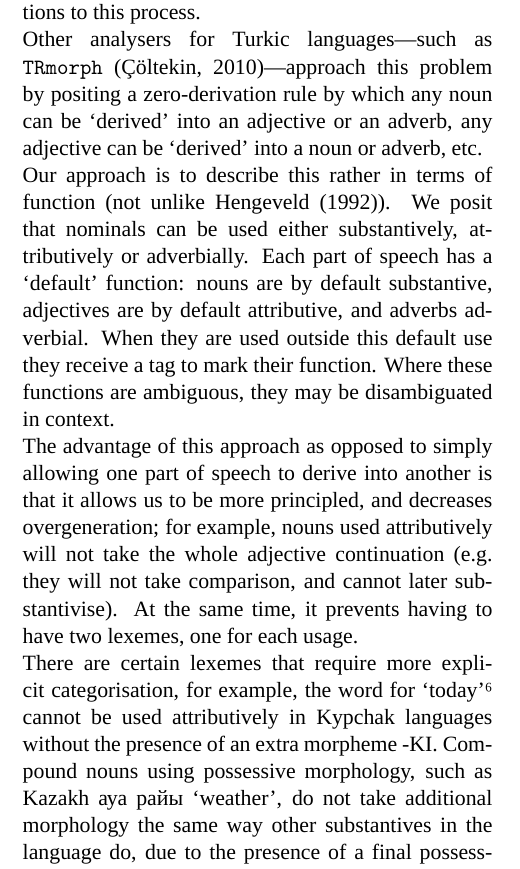
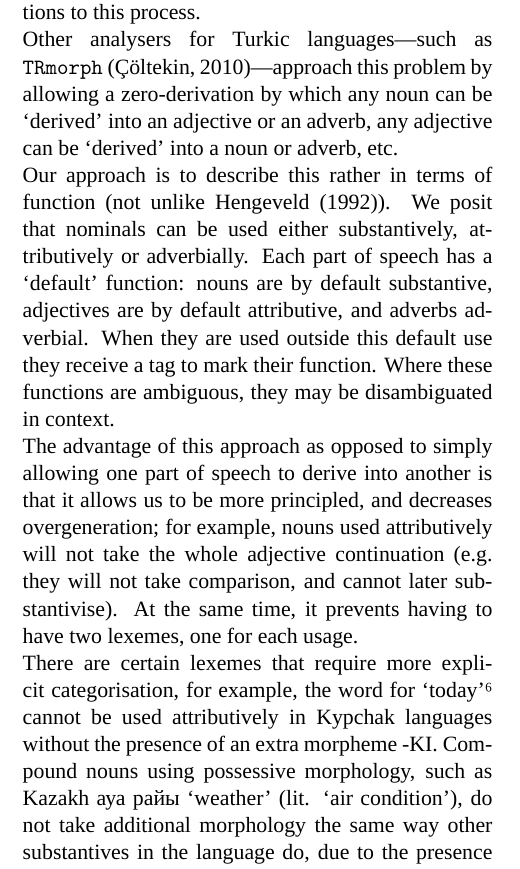
Before and after one commit to apertium/papers, a LaTeX document (kipchak-lrec-2013/kipchak-paper.tex): part of one column of page 4 of 8, cut so that both start at the same text. Compiled offline with XeLaTeX; a missing font is replaced by an installed copy or a similar font.

Commit message:
update
git-svn-id: https://svn.code.sf.net/p/apertium/svn/branches/papers/@51069 72bbbca6-d526-0410-a7d9-f06f51895060

```diff
--- a/kipchak-lrec-2013/kipchak-paper.tex
+++ b/kipchak-lrec-2013/kipchak-paper.tex
@@ -288,7 +288,7 @@ as nouns and adverbs will overgenerate (and overanalyse). However, most grammati
 mention that there are exceptions to this process.
 
 Other analysers for Turkic languages---such as \texttt{TRmorph} \citep{coltekin2010}---approach this
-problem by positing a zero-derivation rule by which any noun can be `derived' into an adjective or
+problem by allowing a zero-derivation by which any noun can be `derived' into an adjective or
 an adverb, any adjective can be `derived' into a noun or adverb, etc.
 
 Our approach is to describe this rather in terms of function (not unlike \cite{hengeveld92}). We
@@ -307,7 +307,7 @@ having to have two lexemes, one for each usage.
 There are certain lexemes that require more explicit categorisation, for example, the word
 for `today'\footnote{Tatar: бүген; Kazakh: бүгін; Kumyk: бугюн. The word is etymologically composed of the words for `this' and `day'.}
 cannot be used attributively in Kypchak languages without the presence of an extra morpheme -KI. Compound nouns
-using possessive morphology, such as Kazakh ауа райы `weather', do not take additional morphology the same way other substantives in the language do, due to the presence of a final possessive morpheme (e.g., ‹ауа райынан› `weather-\tags{abl}', not *‹ауа райыдан›). %FIXME: Explain the compound 'weather'.
+using possessive morphology, such as Kazakh ауа райы `weather' (lit. `air condition'), do not take additional morphology the same way other substantives in the language do, due to the presence of a final possessive morpheme (e.g., ‹ауа райынан› `weather-{\sc abl}', not *‹ауа райыдан›). %FIXME: Explain the compound 'weather'.
 
 %\begin{tabular}{lccc}
 %          &  Substantive & Attributive & Adverbial \\
```
